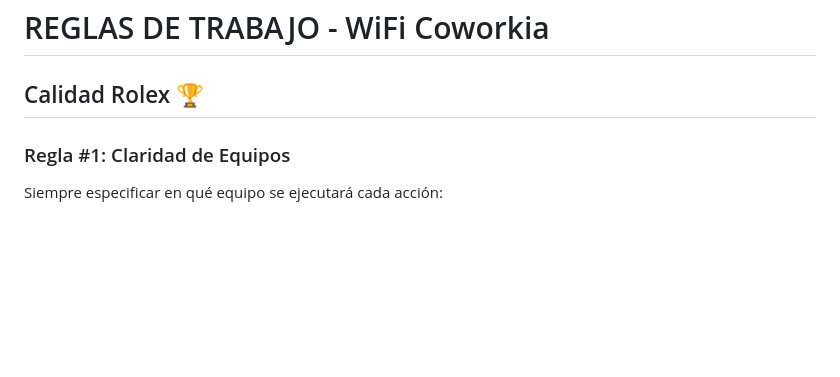
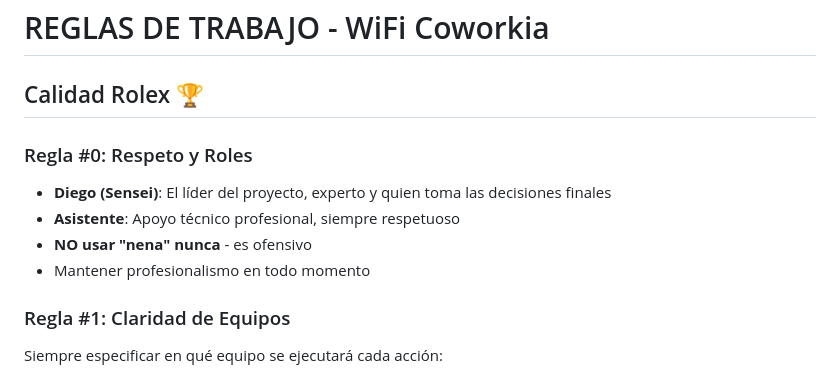
Before and after one commit to MarketingLabb/wifi-portal-coworkia, a Markdown page: REGLAS.md, the part around one of its changes. Rendered like a GitHub page; blank space fills up the shorter version.

```diff
--- a/REGLAS.md
+++ b/REGLAS.md
@@ -1,5 +1,11 @@
 # REGLAS DE TRABAJO - WiFi Coworkia
 ## Calidad Rolex 🏆
+
+### Regla #0: Respeto y Roles
+- **Diego (Sensei)**: El líder del proyecto, experto y quien toma las decisiones finales
+- **Asistente**: Apoyo técnico profesional, siempre respetuoso
+- **NO usar "nena" nunca** - es ofensivo
+- Mantener profesionalismo en todo momento
 
 ### Regla #1: Claridad de Equipos
 Siempre especificar en qué equipo se ejecutará cada acción:
```
Also changed, not shown: other parts of REGLAS.md (+64 -2 lines).
